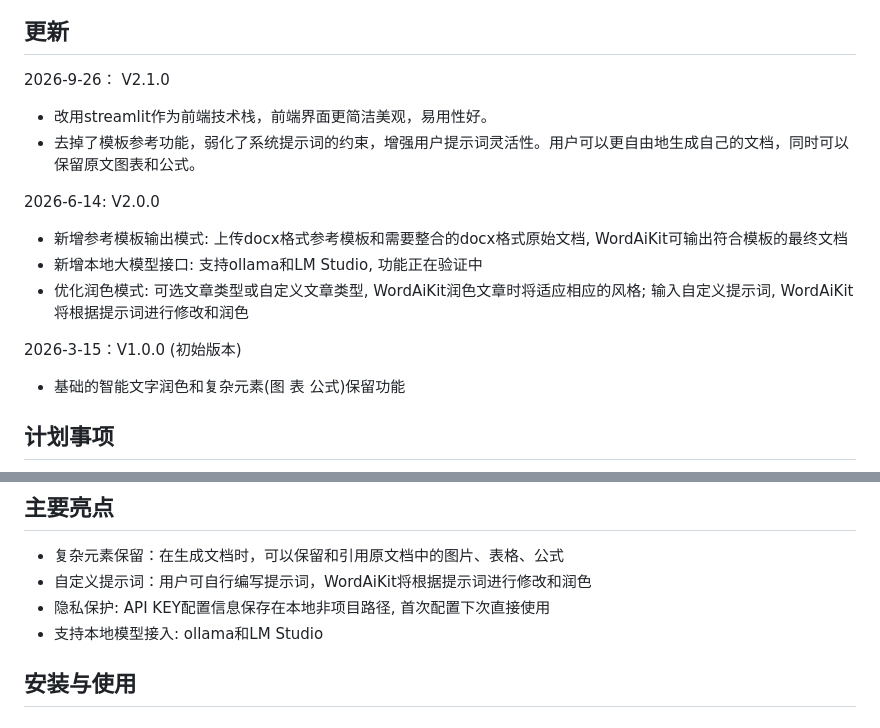
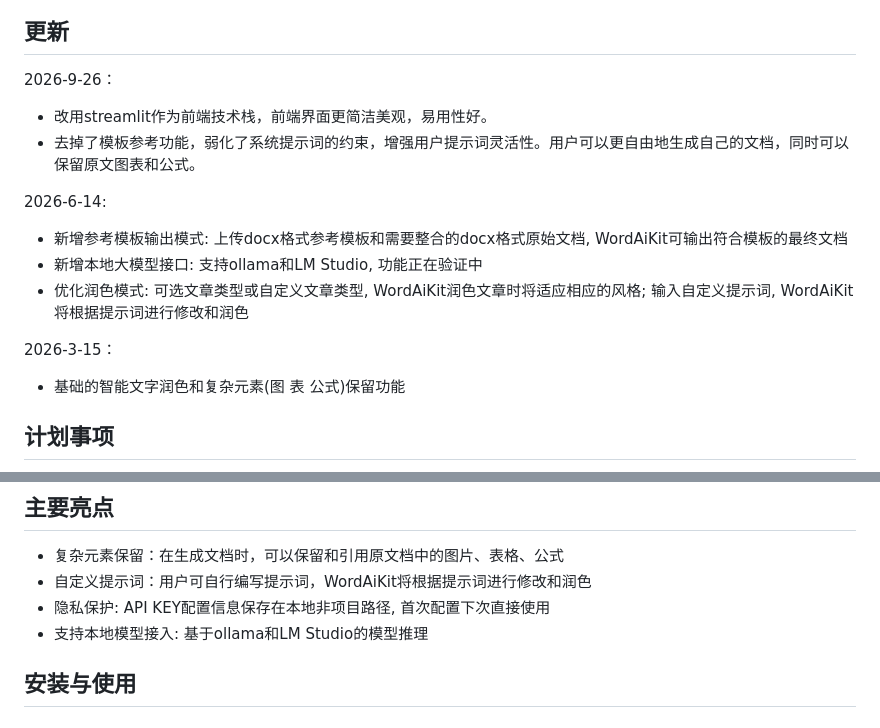
Before and after one commit to bggcs111/word-ai-kit, a Markdown page: README.md, 2 parts joined by grey strips. Rendered like a GitHub page.

```diff
--- a/README.md
+++ b/README.md
@@ -8,16 +8,16 @@ WordAiKit是一个轻量级的Word文档智能处理工具，能够对 Word 文
 
 ## 更新
 
-2026-9-26： V2.1.0
+2026-9-26：
 - 改用streamlit作为前端技术栈，前端界面更简洁美观，易用性好。
 - 去掉了模板参考功能，弱化了系统提示词的约束，增强用户提示词灵活性。用户可以更自由地生成自己的文档，同时可以保留原文图表和公式。
 
-2026-6-14: V2.0.0
+2026-6-14:
 - 新增参考模板输出模式: 上传docx格式参考模板和需要整合的docx格式原始文档, WordAiKit可输出符合模板的最终文档
 - 新增本地大模型接口: 支持ollama和LM Studio, 功能正在验证中
 - 优化润色模式: 可选文章类型或自定义文章类型, WordAiKit润色文章时将适应相应的风格; 输入自定义提示词, WordAiKit将根据提示词进行修改和润色
 
-2026-3-15：V1.0.0 (初始版本)
+2026-3-15：
 - 基础的智能文字润色和复杂元素(图 表 公式)保留功能
 
 ## 计划事项
@@ -30,7 +30,7 @@ WordAiKit是一个轻量级的Word文档智能处理工具，能够对 Word 文
 - 复杂元素保留：在生成文档时，可以保留和引用原文档中的图片、表格、公式
 - 自定义提示词：用户可自行编写提示词，WordAiKit将根据提示词进行修改和润色
 - 隐私保护: API KEY配置信息保存在本地非项目路径, 首次配置下次直接使用
-- 支持本地模型接入: ollama和LM Studio
+- 支持本地模型接入: 基于ollama和LM Studio的模型推理
 
 
 ## 安装与使用
```
